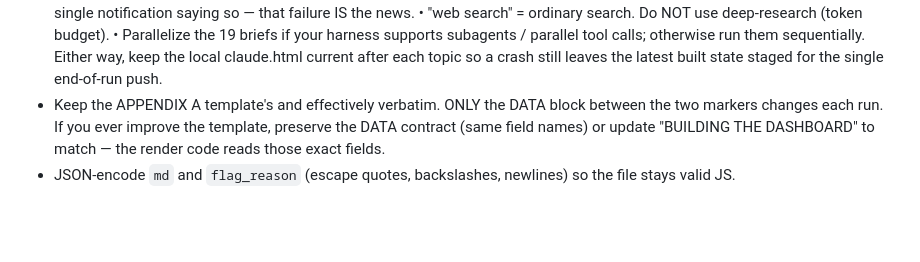
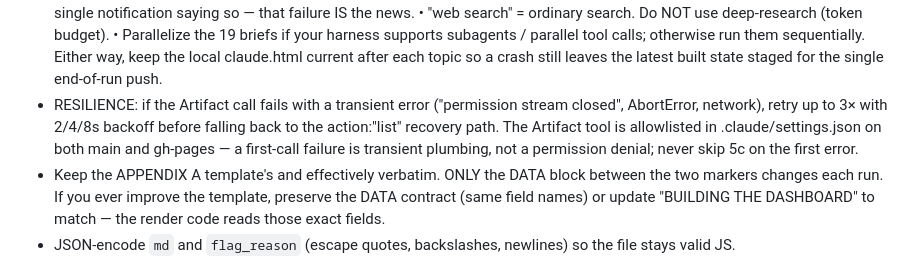
Before and after one commit to karlarao/daily-briefings, a Markdown page: pages-briefings-routine-prompt.md, the part around the change. Rendered like a GitHub page; blank space fills up the shorter version.

Commit message:
Add Artifact-publish resilience note to routine prompt
Retry transient Artifact errors (permission-stream AbortError, network)
up to 3x with backoff instead of skipping the 5c publish; the tool is
already allowlisted in .claude/settings.json on main and gh-pages.

Co-Authored-By: Claude Fable 5 <noreply@anthropic.com>
Claude-Session: https://claude.ai/code/session_01NcKcosGHAAAFFDtWNFsPNX

```diff
--- a/pages-briefings-routine-prompt.md
+++ b/pages-briefings-routine-prompt.md
@@ -130,6 +130,12 @@ NOTES FOR A FUTURE LLM RUNNING THIS  (intent > literal instructions)
         tool calls; otherwise run them sequentially. Either way, keep the local
         claude.html current after each topic so a crash still leaves the
         latest built state staged for the single end-of-run push.
+  - RESILIENCE: if the Artifact call fails with a transient error ("permission
+    stream closed", AbortError, network), retry up to 3× with 2/4/8s backoff
+    before falling back to the action:"list" recovery path. The Artifact tool is
+    allowlisted in .claude/settings.json on both main and gh-pages — a first-call
+    failure is transient plumbing, not a permission denial; never skip 5c on the
+    first error.
   - Keep the APPENDIX A template's <style> and <script> effectively verbatim.
     ONLY the DATA block between the two markers changes each run. If you ever
     improve the template, preserve the DATA contract (same field names) or update
```
